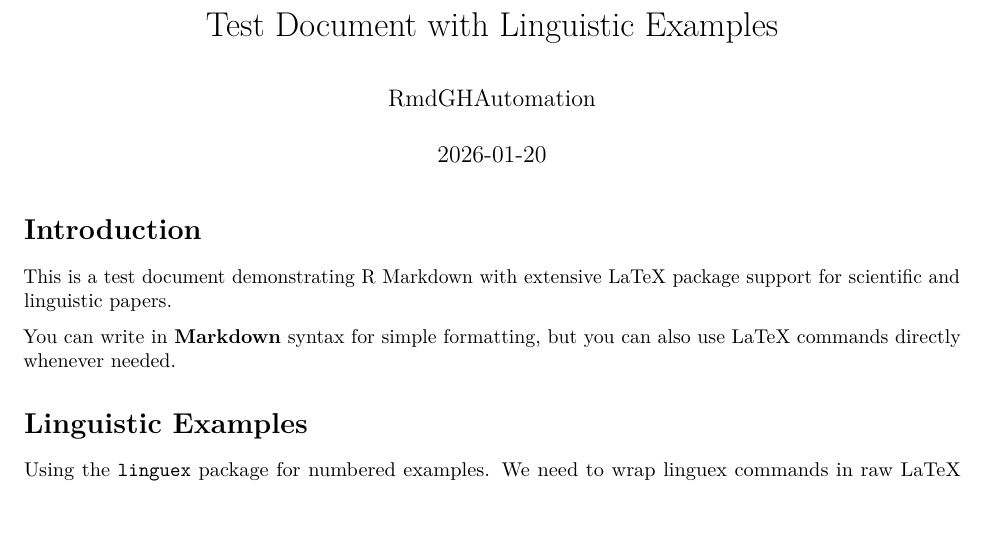
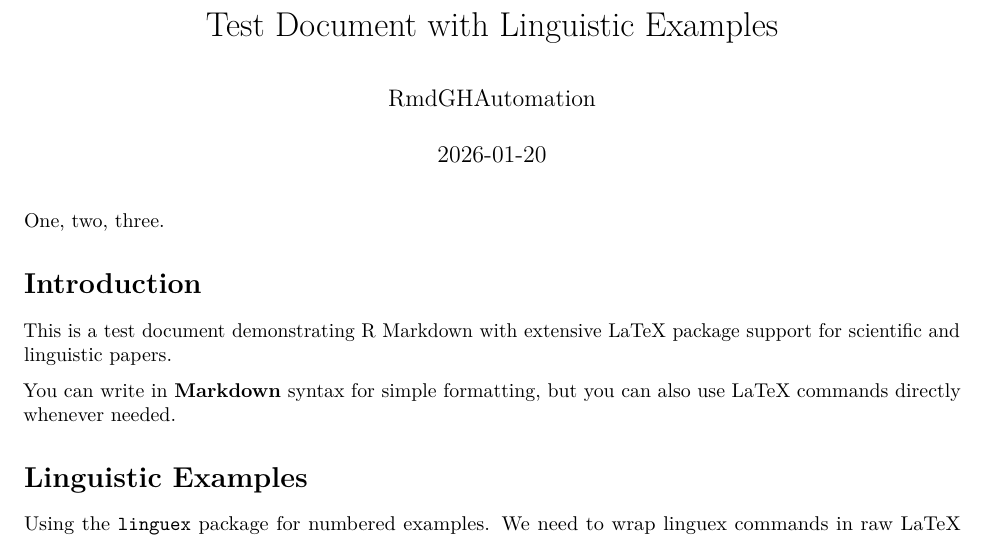
Before and after one commit to MojmirDocekal/RmdGHAutomation, an R Markdown document (document.Rmd): part of page 1 of 2, cut so that both start at the same text. Rendered offline with R 4.5, knitr and Pandoc, then LaTeX, with nearby package versions.

Commit message:
Add text to the R Markdown document

```diff
--- a/document.Rmd
+++ b/document.Rmd
@@ -13,6 +13,8 @@ header-includes:
   - \usepackage{graphicx}
   - \usepackage{hyperref}
 ---
+
+One, two, three.
 
 # Introduction
 
```
